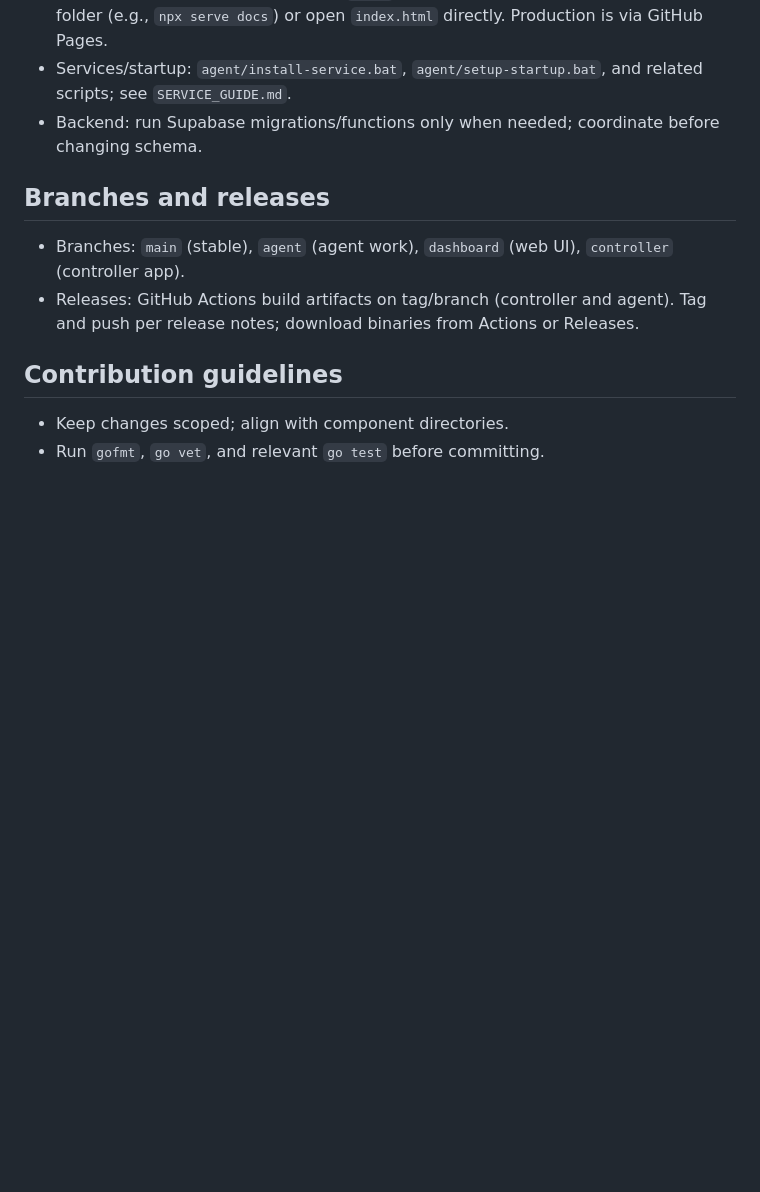
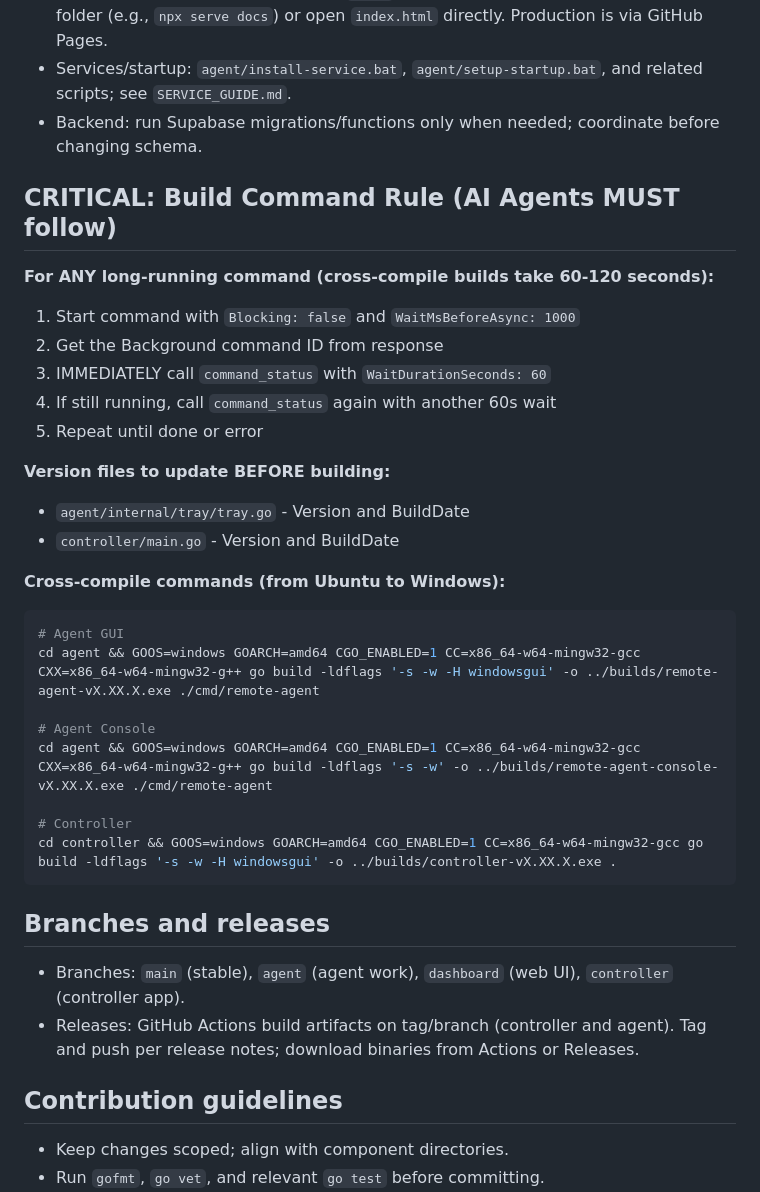
Before and after one commit to stangtennis/Remote, a Markdown page: AGENTS.md, the part around the change. Drawn GitHub-style; blank space fills up the shorter version.

Commit message:
Add build command rule to AGENTS.md
Critical rule for AI agents: use background commands + status checks for builds

````diff
--- a/AGENTS.md
+++ b/AGENTS.md
@@ -36,6 +36,30 @@ Working notes for contributors to the Remote Desktop project (Go + Supabase + We
 - Services/startup: `agent/install-service.bat`, `agent/setup-startup.bat`, and related scripts; see `SERVICE_GUIDE.md`.
 - Backend: run Supabase migrations/functions only when needed; coordinate before changing schema.
 
+## CRITICAL: Build Command Rule (AI Agents MUST follow)
+**For ANY long-running command (cross-compile builds take 60-120 seconds):**
+1. Start command with `Blocking: false` and `WaitMsBeforeAsync: 1000`
+2. Get the Background command ID from response
+3. IMMEDIATELY call `command_status` with `WaitDurationSeconds: 60`
+4. If still running, call `command_status` again with another 60s wait
+5. Repeat until done or error
+
+**Version files to update BEFORE building:**
+- `agent/internal/tray/tray.go` - Version and BuildDate
+- `controller/main.go` - Version and BuildDate
+
+**Cross-compile commands (from Ubuntu to Windows):**
+```bash
+# Agent GUI
+cd agent && GOOS=windows GOARCH=amd64 CGO_ENABLED=1 CC=x86_64-w64-mingw32-gcc CXX=x86_64-w64-mingw32-g++ go build -ldflags '-s -w -H windowsgui' -o ../builds/remote-agent-vX.XX.X.exe ./cmd/remote-agent
+
+# Agent Console
+cd agent && GOOS=windows GOARCH=amd64 CGO_ENABLED=1 CC=x86_64-w64-mingw32-gcc CXX=x86_64-w64-mingw32-g++ go build -ldflags '-s -w' -o ../builds/remote-agent-console-vX.XX.X.exe ./cmd/remote-agent
+
+# Controller
+cd controller && GOOS=windows GOARCH=amd64 CGO_ENABLED=1 CC=x86_64-w64-mingw32-gcc go build -ldflags '-s -w -H windowsgui' -o ../builds/controller-vX.XX.X.exe .
+```
+
 ## Branches and releases
 - Branches: `main` (stable), `agent` (agent work), `dashboard` (web UI), `controller` (controller app).
 - Releases: GitHub Actions build artifacts on tag/branch (controller and agent). Tag and push per release notes; download binaries from Actions or Releases.
````
